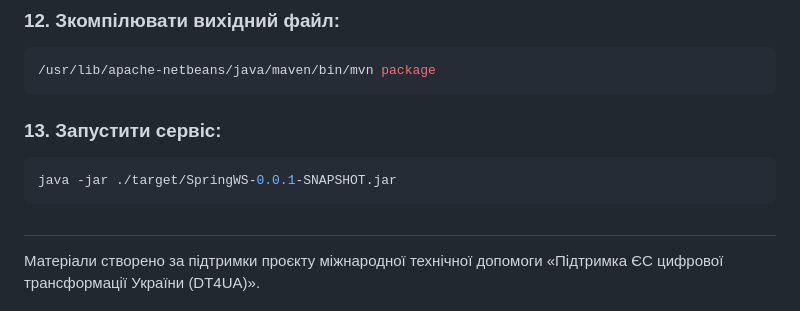
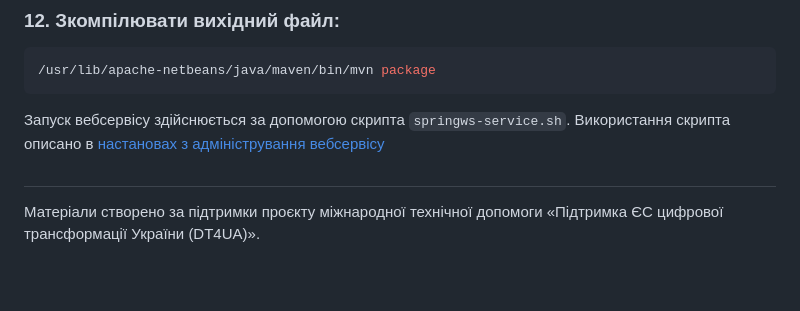
Before and after one commit to Wishmaster-sa/SpringWSrest, a Markdown page: docs/manual_installation.md, the part around the change. Rendered like a GitHub page; blank space fills up the shorter version.

````diff
--- a/docs/manual_installation.md
+++ b/docs/manual_installation.md
@@ -107,11 +107,7 @@ cd SpringWSrest
 /usr/lib/apache-netbeans/java/maven/bin/mvn package
 ```
 
-### 13. Запустити сервіс:
-
-```bash
-java -jar ./target/SpringWS-0.0.1-SNAPSHOT.jar
-```
+Запуск вебсервісу здійснюється за допомогою скрипта `springws-service.sh`. Використання скрипта описано в [настановах з адміністрування вебсервісу](/blob/main//README.md#Адміністрування-сервісу)
 
 ##
 Матеріали створено за підтримки проєкту міжнародної технічної допомоги «Підтримка ЄС цифрової трансформації України (DT4UA)».
````
